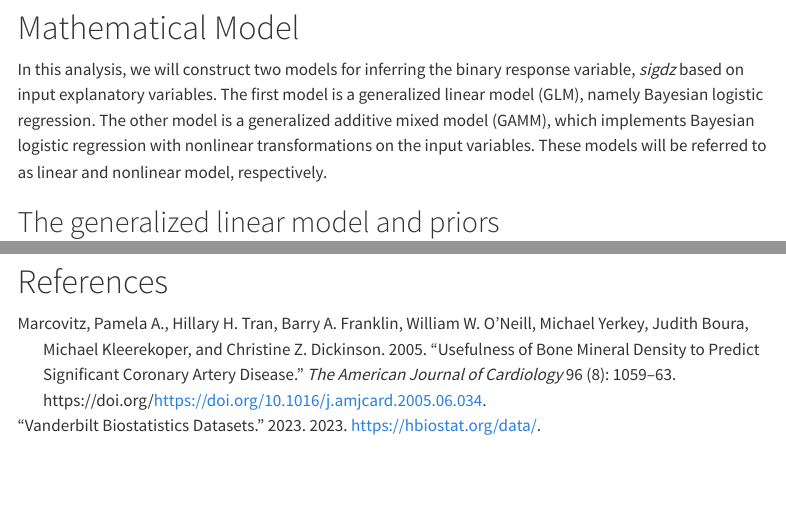
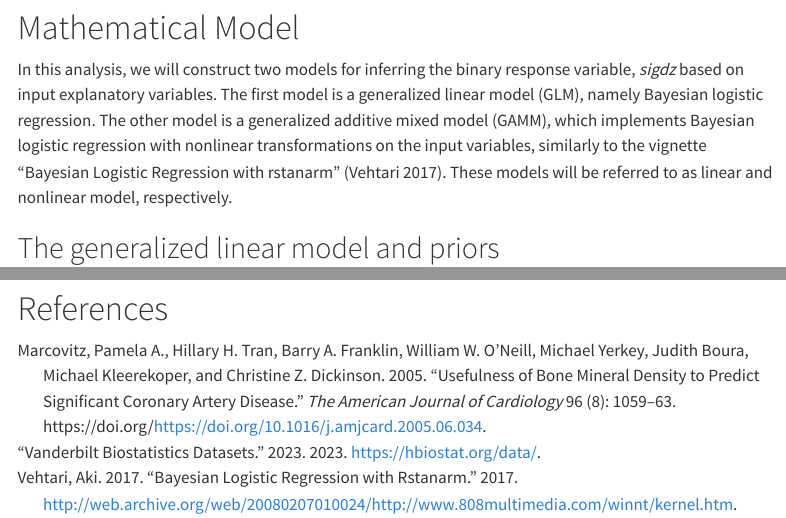
Before and after one commit to hedmana/bda_project, a Quarto document (project_final.qmd): the page in a window 1100 px wide, from 2040 px down, and a second part further down, joined at a grey line. Rendered offline with R 4.5, knitr and Pandoc in place of Quarto, with nearby package versions; some code elsewhere in the file could not run offline; menus at the side of the page are left out; long lines of code are wrapped.

Commit message:
added source

```diff
--- a/project_final.qmd
+++ b/project_final.qmd
@@ -160,7 +160,7 @@ corrplot(cor(cath[, c(p,1:(p-1))]), type = "full", method = "number")
 
 # Mathematical Model
 
-In this analysis, we will construct two models for inferring the binary response variable, *sigdz* based on input explanatory variables. The first model is a generalized linear model (GLM), namely Bayesian logistic regression. The other model is a generalized additive mixed model (GAMM), which implements Bayesian logistic regression with nonlinear transformations on the input variables. These models will be referred to as linear and nonlinear model, respectively.
+In this analysis, we will construct two models for inferring the binary response variable, *sigdz* based on input explanatory variables. The first model is a generalized linear model (GLM), namely Bayesian logistic regression. The other model is a generalized additive mixed model (GAMM), which implements Bayesian logistic regression with nonlinear transformations on the input variables, similarly to the vignette "Bayesian Logistic Regression with rstanarm" [@AKI]. These models will be referred to as linear and nonlinear model, respectively.
 
 ## The generalized linear model and priors
 
```
